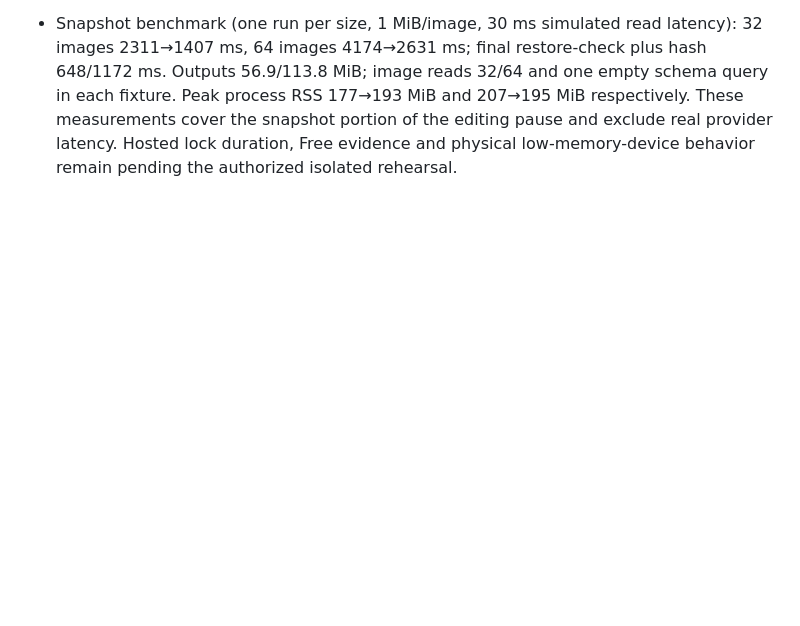
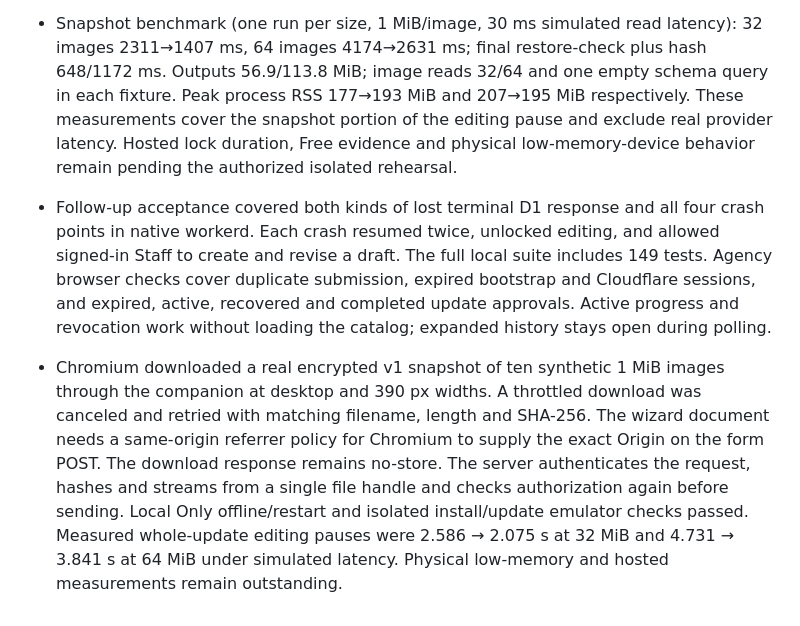
Before and after one commit to khisanthax/Supported-Housing-Virtual-Tours, a Markdown page: LOGBOOK.md, the part around the change. GitHub-like rendering; blank space fills up the shorter version.

Commit message:
Verify real browser downloads and interrupted recovery through staff editing

```diff
--- a/LOGBOOK.md
+++ b/LOGBOOK.md
@@ -246,3 +246,5 @@
 - 2026-11-19. Addressed PR #51 audit findings. D1 finalization releases the exact lock and records history atomically after deployment and health verification. Older stranded locks have an authenticated recovery action. Backups read the union of ready D1 photos and listed KV keys, check restored image lengths against the database, retry transient storage failures and report bounded progress. Site setup now explains unavailable Free verification, interrupted consent and initialized installations. Administrators verify their downloaded private recovery file locally by decrypting a fresh challenge. Revocation and status reads bypass the release catalog. The companion uses browser-managed POST downloads and preserves digest checks. Application changes only.
 - Local synthetic acceptance passed 147 tests, both native emulator suites, the agency browser suite and Local Only offline browser acceptance. Tests exercised interruptions before/after completion and recovery, legacy stuck-lock repair, missing/partial images, mobile and desktop wizard states, key mismatch, 16 MiB download and staff writes after update. The prior progress poll used one catalog read plus lock, history and requests queries; the new poll uses zero catalog calls and two focused queries. Revocation also makes zero catalog calls. Screenshots from the synthetic review and approval screens refreshed.
 - Snapshot benchmark (one run per size, 1 MiB/image, 30 ms simulated read latency): 32 images 2311→1407 ms, 64 images 4174→2631 ms; final restore-check plus hash 648/1172 ms. Outputs 56.9/113.8 MiB; image reads 32/64 and one empty schema query in each fixture. Peak process RSS 177→193 MiB and 207→195 MiB respectively. These measurements cover the snapshot portion of the editing pause and exclude real provider latency. Hosted lock duration, Free evidence and physical low-memory-device behavior remain pending the authorized isolated rehearsal.
+- Follow-up acceptance covered both kinds of lost terminal D1 response and all four crash points in native workerd. Each crash resumed twice, unlocked editing, and allowed signed-in Staff to create and revise a draft. The full local suite includes 149 tests. Agency browser checks cover duplicate submission, expired bootstrap and Cloudflare sessions, and expired, active, recovered and completed update approvals. Active progress and revocation work without loading the catalog; expanded history stays open during polling.
+- Chromium downloaded a real encrypted v1 snapshot of ten synthetic 1 MiB images through the companion at desktop and 390 px widths. A throttled download was canceled and retried with matching filename, length and SHA-256. The wizard document needs a same-origin referrer policy for Chromium to supply the exact Origin on the form POST. The download response remains no-store. The server authenticates the request, hashes and streams from a single file handle and checks authorization again before sending. Local Only offline/restart and isolated install/update emulator checks passed. Measured whole-update editing pauses were 2.586 → 2.075 s at 32 MiB and 4.731 → 3.841 s at 64 MiB under simulated latency. Physical low-memory and hosted measurements remain outstanding.
```
Also changed, not shown: AGENCY-SETUP.md (+2 -0 lines), agency/README.md (+2 -0 lines), docs/agency/06-update-approved.png, docs/agency/07-expired-setup-mobile.png (added), 11 other files.
